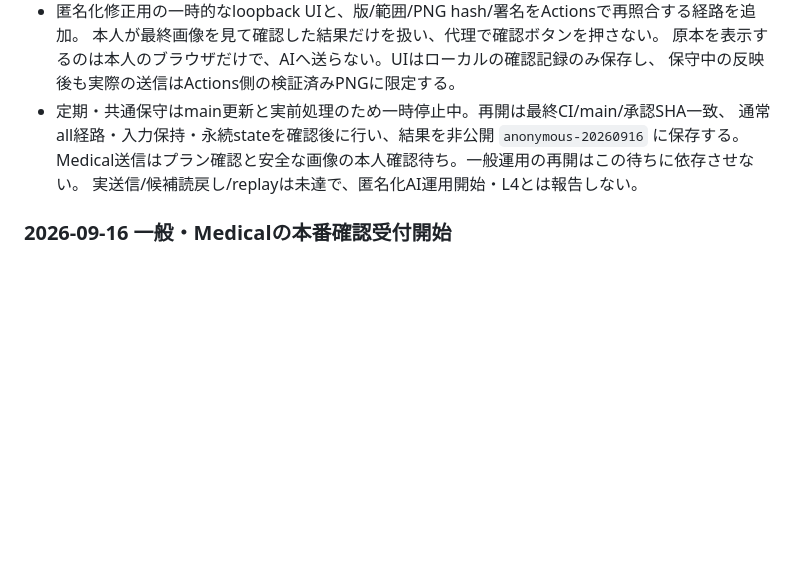
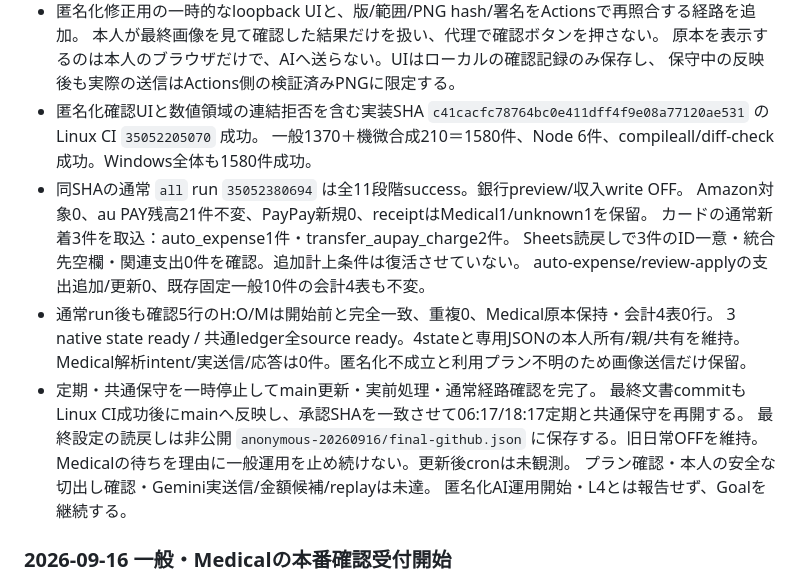
Before and after one commit to tmoriuchi1401-source/kakeibo-ai, a Markdown page: PROJECT_STATUS.md, the part around the change. Rendered like a GitHub page; blank space fills up the shorter version.

```diff
--- a/PROJECT_STATUS.md
+++ b/PROJECT_STATUS.md
@@ -50,10 +50,23 @@
   本人が最終画像を見て確認した結果だけを扱い、代理で確認ボタンを押さない。
   原本を表示するのは本人のブラウザだけで、AIへ送らない。UIはローカルの確認記録のみ保存し、
   保守中の反映後も実際の送信はActions側の検証済みPNGに限定する。
-- 定期・共通保守はmain更新と実前処理のため一時停止中。再開は最終CI/main/承認SHA一致、
-  通常all経路・入力保持・永続stateを確認後に行い、結果を非公開 `anonymous-20260916` に保存する。
-  Medical送信はプラン確認と安全な画像の本人確認待ち。一般運用の再開はこの待ちに依存させない。
-  実送信/候補読戻し/replayは未達で、匿名化AI運用開始・L4とは報告しない。
+- 匿名化確認UIと数値領域の連結拒否を含む実装SHA
+  `c41cacfc78764bc0e411dff4f9e08a77120ae531` のLinux CI `35052205070` 成功。
+  一般1370＋機微合成210＝1580件、Node 6件、compileall/diff-check成功。Windows全体も1580件成功。
+- 同SHAの通常 `all` run `35052380694` は全11段階success。銀行preview/収入write OFF。
+  Amazon対象0、au PAY残高21件不変、PayPay新規0、receiptはMedical1/unknown1を保留。
+  カードの通常新着3件を取込：auto_expense1件・transfer_aupay_charge2件。
+  Sheets読戻しで3件のID一意・統合先空欄・関連支出0件を確認。追加計上条件は復活させていない。
+  auto-expense/review-applyの支出追加/更新0、既存固定一般10件の会計4表も不変。
+- 通常run後も確認5行のH:O/Mは開始前と完全一致、重複0、Medical原本保持・会計4表0行。
+  3 native state ready / 共通ledger全source ready。4stateと専用JSONの本人所有/親/共有を維持。
+  Medical解析intent/実送信/応答は0件。匿名化不成立と利用プラン不明のため画像送信だけ保留。
+- 定期・共通保守を一時停止してmain更新・実前処理・通常経路確認を完了。
+  最終文書commitもLinux CI成功後にmainへ反映し、承認SHAを一致させて06:17/18:17定期と共通保守を再開する。
+  最終設定の読戻しは非公開 `anonymous-20260916/final-github.json` に保存する。旧日常OFFを維持。
+  Medicalの待ちを理由に一般運用を止め続けない。更新後cronは未観測。
+  プラン確認・本人の安全な切出し確認・Gemini実送信/金額候補/replayは未達。
+  匿名化AI運用開始・L4とは報告せず、Goalを継続する。
 
 ### 2026-09-16 一般・Medicalの本番確認受付開始
 
```
Also changed, not shown: README.md (+3 -0 lines).
